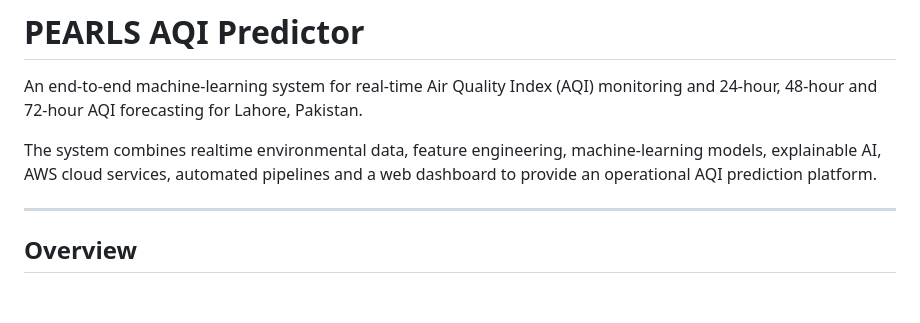
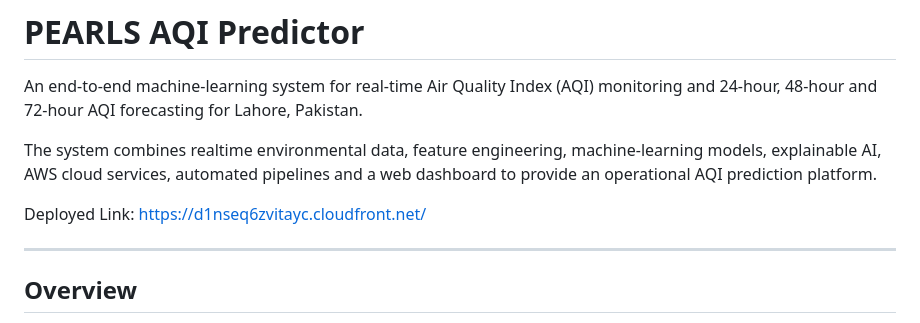
Before and after one commit to Abubakar612/pearls-aqi-predictor, a Markdown page: README.md, the part around the change. Drawn GitHub-style; blank space fills up the shorter version.

Commit message:
Add deployed link to README
Added deployed link to the README for easy access.

```diff
--- a/README.md
+++ b/README.md
@@ -3,6 +3,8 @@
 An end-to-end machine-learning system for real-time Air Quality Index (AQI) monitoring and 24-hour, 48-hour and 72-hour AQI forecasting for Lahore, Pakistan.
 
 The system combines realtime environmental data, feature engineering, machine-learning models, explainable AI, AWS cloud services, automated pipelines and a web dashboard to provide an operational AQI prediction platform.
+
+Deployed Link: https://d1nseq6zvitayc.cloudfront.net/
 
 ---
 
```
